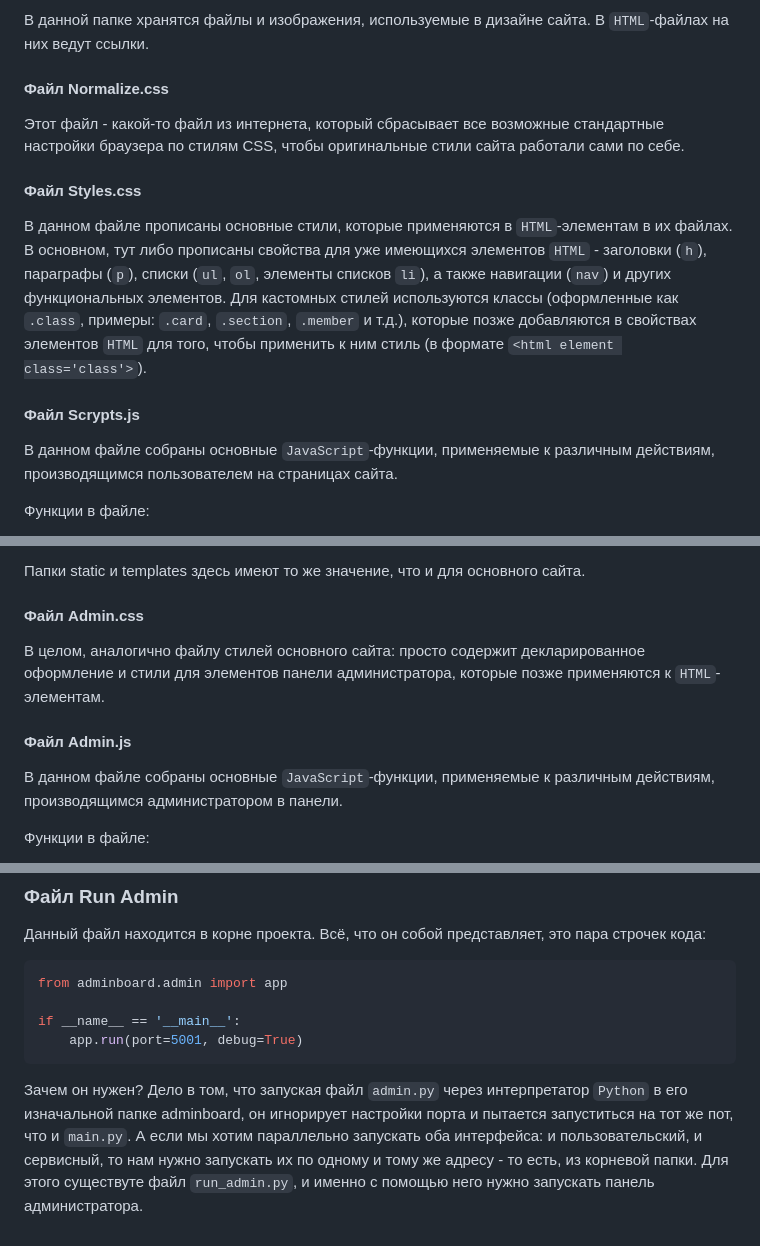
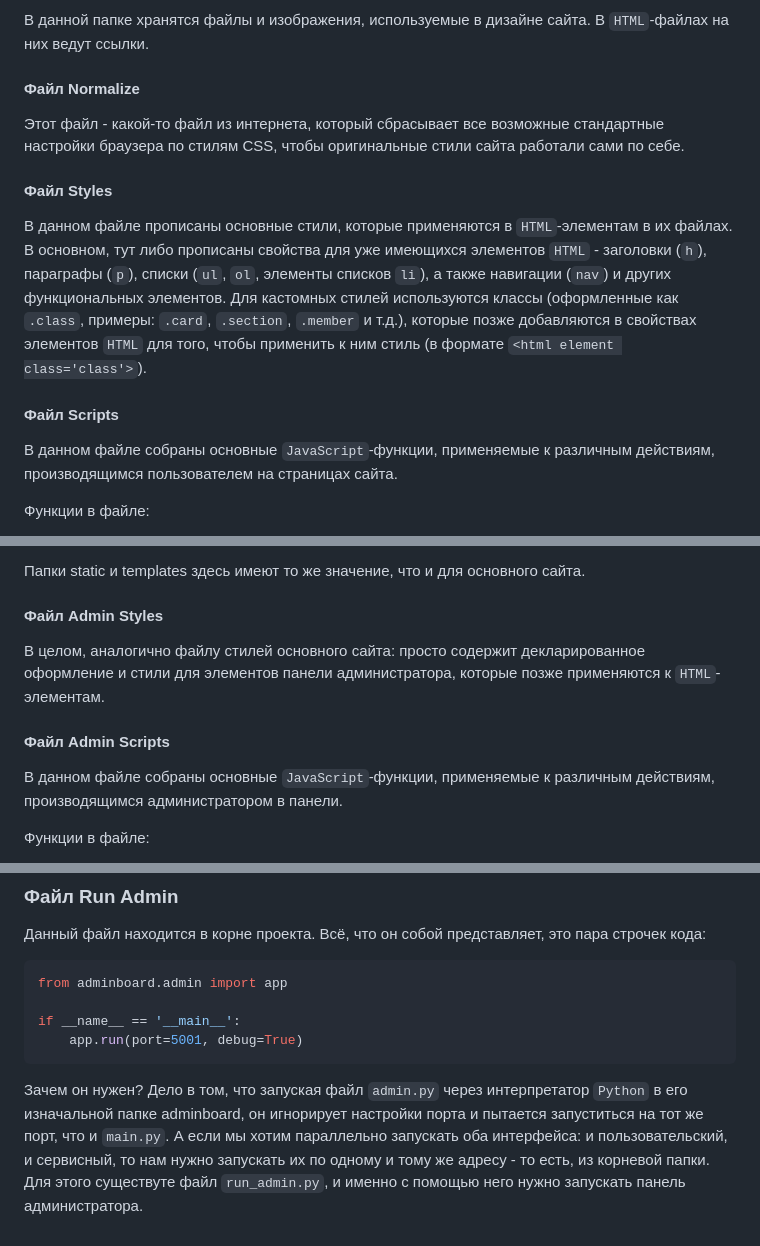
Before and after one commit to juliafox6/websitenov, a Markdown page: README.md, 3 parts joined by grey strips. Rendered like a GitHub page.

````diff
--- a/README.md
+++ b/README.md
@@ -84,15 +84,15 @@
 
 В данной папке хранятся файлы и изображения, используемые в дизайне сайта. В `HTML`-файлах на них ведут ссылки.
 
-#### Файл Normalize.css
+#### Файл Normalize
 
 Этот файл - какой-то файл из интернета, который сбрасывает все возможные стандартные настройки браузера по стилям CSS, чтобы оригинальные стили сайта работали сами по себе.
 
-#### Файл Styles.css
+#### Файл Styles
 
 В данном файле прописаны основные стили, которые применяются в `HTML`-элементам в их файлах. В основном, тут либо прописаны свойства для уже имеющихся элементов `HTML` - заголовки (`h`), параграфы (`p`), списки (`ul`, `ol`, элементы списков `li`), а также навигации (`nav`) и других функциональных элементов. Для кастомных стилей используются классы (оформленные как `.class`, примеры: `.card`, `.section`, `.member` и т.д.), которые позже добавляются в свойствах элементов `HTML` для того, чтобы применить к ним стиль (в формате `<html element class='class'>`).
 
-#### Файл Scrypts.js
+#### Файл Scripts
 
 В данном файле собраны основные `JavaScript`-функции, применяемые к различным действиям, производящимся пользователем на страницах сайта.
 
@@ -497,11 +497,11 @@ if __name__ == "__main__":
 
 Папки static и templates здесь имеют то же значение, что и для основного сайта.
 
-#### Файл Admin.css
+#### Файл Admin Styles
 
 В целом, аналогично файлу стилей основного сайта: просто содержит декларированное оформление и стили для элементов панели администратора, которые позже применяются к `HTML`-элементам.
 
-#### Файл Admin.js
+#### Файл Admin Scripts
 
 В данном файле собраны основные `JavaScript`-функции, применяемые к различным действиям, производящимся администратором в панели.
 
@@ -787,4 +787,4 @@ if __name__ == '__main__':
     app.run(port=5001, debug=True)
 ```
 
-Зачем он нужен? Дело в том, что запуская файл `admin.py` через интерпретатор `Python` в его изначальной папке adminboard, он игнорирует настройки порта и пытается запуститься на тот же пот, что и `main.py`. А если мы хотим параллельно запускать оба интерфейса: и пользовательский, и сервисный, то нам нужно запускать их по одному и тому же адресу - то есть, из корневой папки. Для этого существуте файл `run_admin.py`, и именно с помощью него нужно запускать панель администратора.
+Зачем он нужен? Дело в том, что запуская файл `admin.py` через интерпретатор `Python` в его изначальной папке adminboard, он игнорирует настройки порта и пытается запуститься на тот же порт, что и `main.py`. А если мы хотим параллельно запускать оба интерфейса: и пользовательский, и сервисный, то нам нужно запускать их по одному и тому же адресу - то есть, из корневой папки. Для этого существуте файл `run_admin.py`, и именно с помощью него нужно запускать панель администратора.
````
Also changed, not shown: other parts of README.md (+5 -5 lines).
